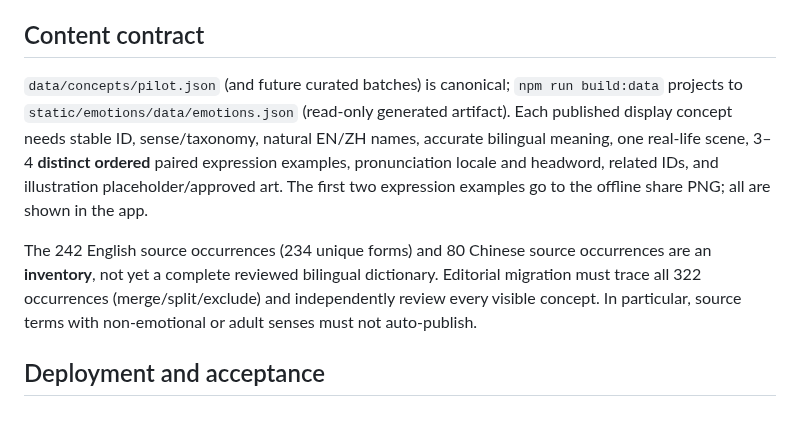
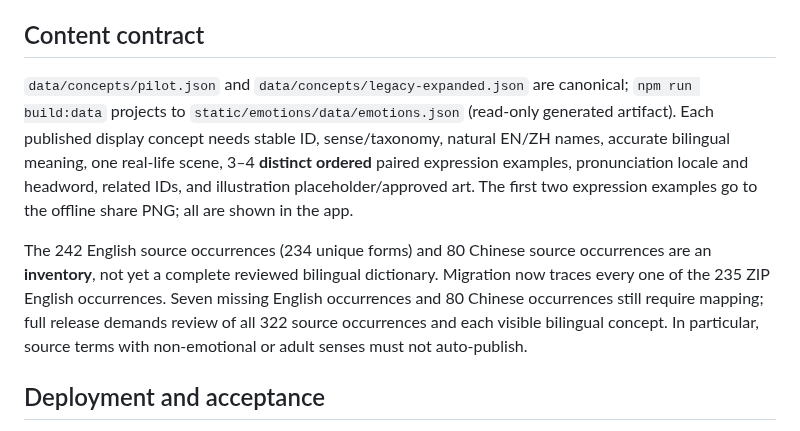
Before and after one commit to puran1218/emotions, a Markdown page: docs/DESIGN-PATTERN.md, the part around the change. GitHub-like rendering.

Commit message:
docs(content): synchronize design and release descriptions with migrated 235 legacy rows

```diff
--- a/docs/DESIGN-PATTERN.md
+++ b/docs/DESIGN-PATTERN.md
@@ -62,9 +62,9 @@ Art should feel **hand-drawn with joy, colored with feeling**: slightly wobbly g
 
 ## Content contract
 
-`data/concepts/pilot.json` (and future curated batches) is canonical; `npm run build:data` projects to `static/emotions/data/emotions.json` (read-only generated artifact). Each published display concept needs stable ID, sense/taxonomy, natural EN/ZH names, accurate bilingual meaning, one real-life scene, 3–4 **distinct ordered** paired expression examples, pronunciation locale and headword, related IDs, and illustration placeholder/approved art. The first two expression examples go to the offline share PNG; all are shown in the app.
+`data/concepts/pilot.json` and `data/concepts/legacy-expanded.json` are canonical; `npm run build:data` projects to `static/emotions/data/emotions.json` (read-only generated artifact). Each published display concept needs stable ID, sense/taxonomy, natural EN/ZH names, accurate bilingual meaning, one real-life scene, 3–4 **distinct ordered** paired expression examples, pronunciation locale and headword, related IDs, and illustration placeholder/approved art. The first two expression examples go to the offline share PNG; all are shown in the app.
 
-The 242 English source occurrences (234 unique forms) and 80 Chinese source occurrences are an **inventory**, not yet a complete reviewed bilingual dictionary. Editorial migration must trace all 322 occurrences (merge/split/exclude) and independently review every visible concept. In particular, source terms with non-emotional or adult senses must not auto-publish.
+The 242 English source occurrences (234 unique forms) and 80 Chinese source occurrences are an **inventory**, not yet a complete reviewed bilingual dictionary. Migration now traces every one of the 235 ZIP English occurrences. Seven missing English occurrences and 80 Chinese occurrences still require mapping; full release demands review of all 322 source occurrences and each visible bilingual concept. In particular, source terms with non-emotional or adult senses must not auto-publish.
 
 ## Deployment and acceptance
 
```
